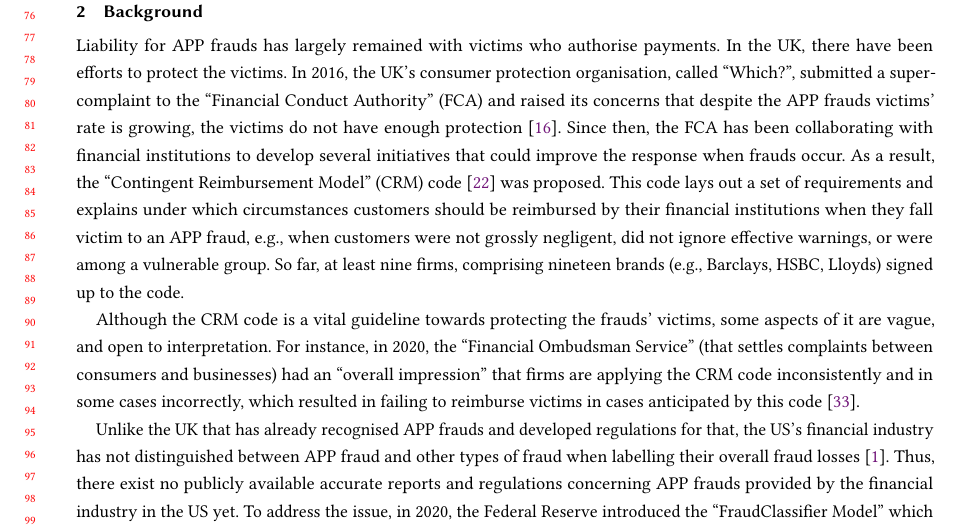
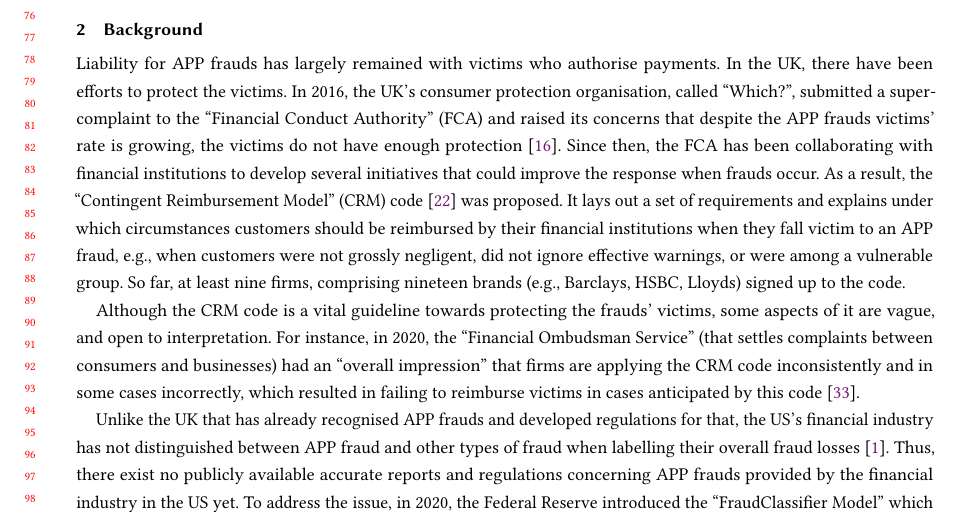
Before and after one commit to AydinAbadi/PwDR, a LaTeX paper (FAccT-2022/main.tex, which reads FAccT-2022/background.tex): part of page 2 of 31, cut so that both start at the same text. Compiled offline with pdfLaTeX.

Commit message:
proofread

```diff
--- a/FAccT-2022/background.tex
+++ b/FAccT-2022/background.tex
@@ -10,7 +10,7 @@
 
 Liability for  APP frauds has largely remained with victims who authorise payments. In the UK,  there have been efforts to protect the victims. In  2016, the UK's consumer protection organisation, called ``Which?'', submitted a super-complaint to the
  ``Financial Conduct Authority” (FCA) and raised its concerns that despite the APP frauds victims' rate is growing, the victims do not have enough protection \cite{Which?-super-complaint}.  Since then, the FCA has been collaborating with financial institutions to develop several initiatives that
-could improve the response when frauds occur. As a result,  the ``Contingent Reimbursement Model'' (CRM)  code  \cite{CRM-code} was proposed. This code lays out a set of requirements and explains under which circumstances customers should be reimbursed by their financial institutions when they fall victim to an APP fraud, e.g., when customers were not grossly negligent, did not ignore effective warnings, or were among a vulnerable group. So far,  at least nine firms, comprising nineteen brands (e.g., Barclays, HSBC,  Lloyds) signed up to the code.
+could improve the response when frauds occur. As a result,  the ``Contingent Reimbursement Model'' (CRM)  code  \cite{CRM-code} was proposed. It lays out a set of requirements and explains under which circumstances customers should be reimbursed by their financial institutions when they fall victim to an APP fraud, e.g., when customers were not grossly negligent, did not ignore effective warnings, or were among a vulnerable group. So far,  at least nine firms, comprising nineteen brands (e.g., Barclays, HSBC,  Lloyds) signed up to the code.
 
 %One of the tangible outcomes of the code is a service called ``Confirmation of Payee" (CoP)  offered by the CRM code signatories \cite{CoP}. This service checks the money recipient's account name, once it is inserted by the sender customer into the online banking platform. If there is not an exact match, CoP provides a warning to the  customers about the risks of making the payment. In the case where a customer ignores such a warning, makes a payment, and later falls to an APP fraud,  it may not be reimbursed, according to the CRM code.
 
```
Also changed, not shown: FAccT-2022/main.pdf, 1 other file.
